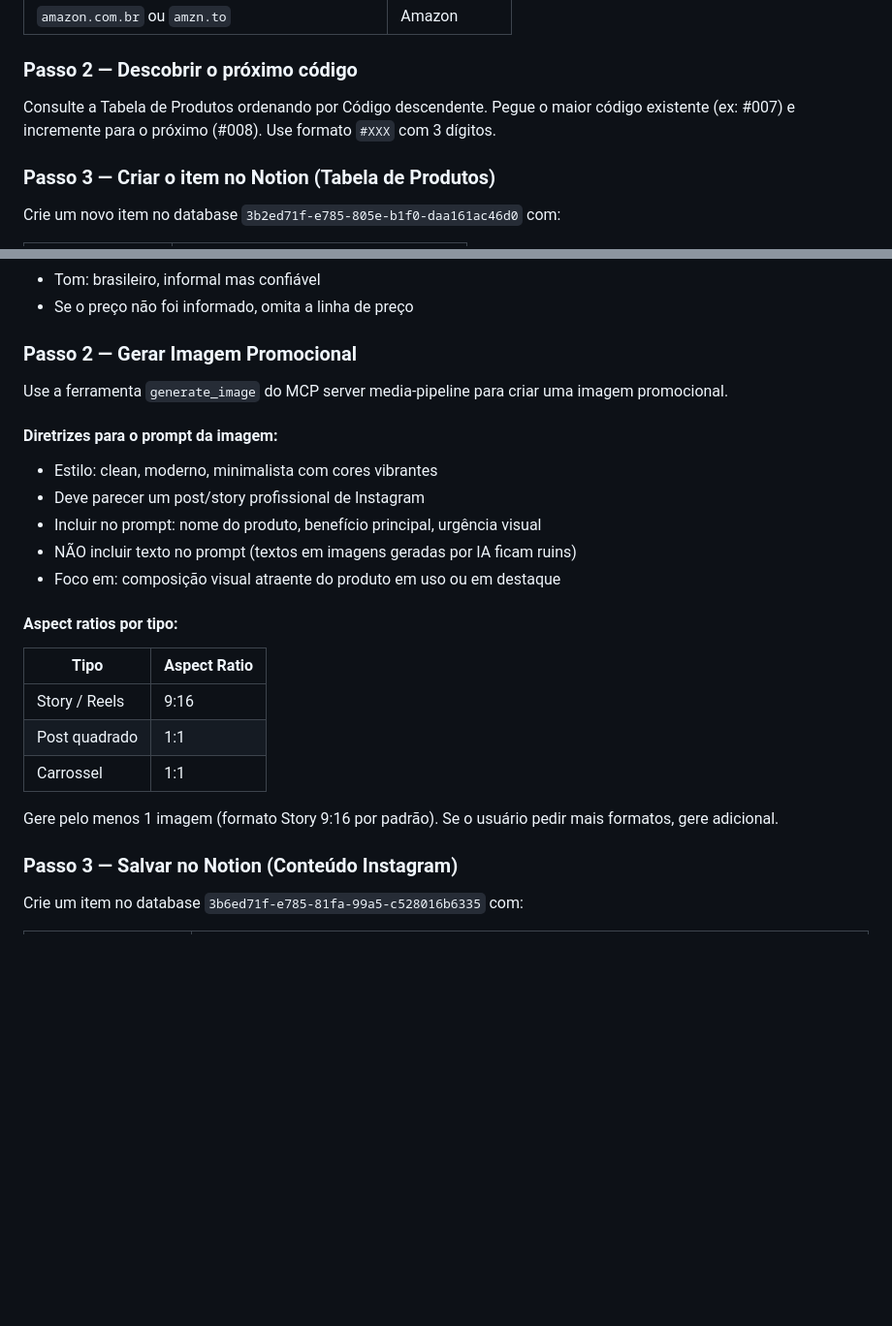
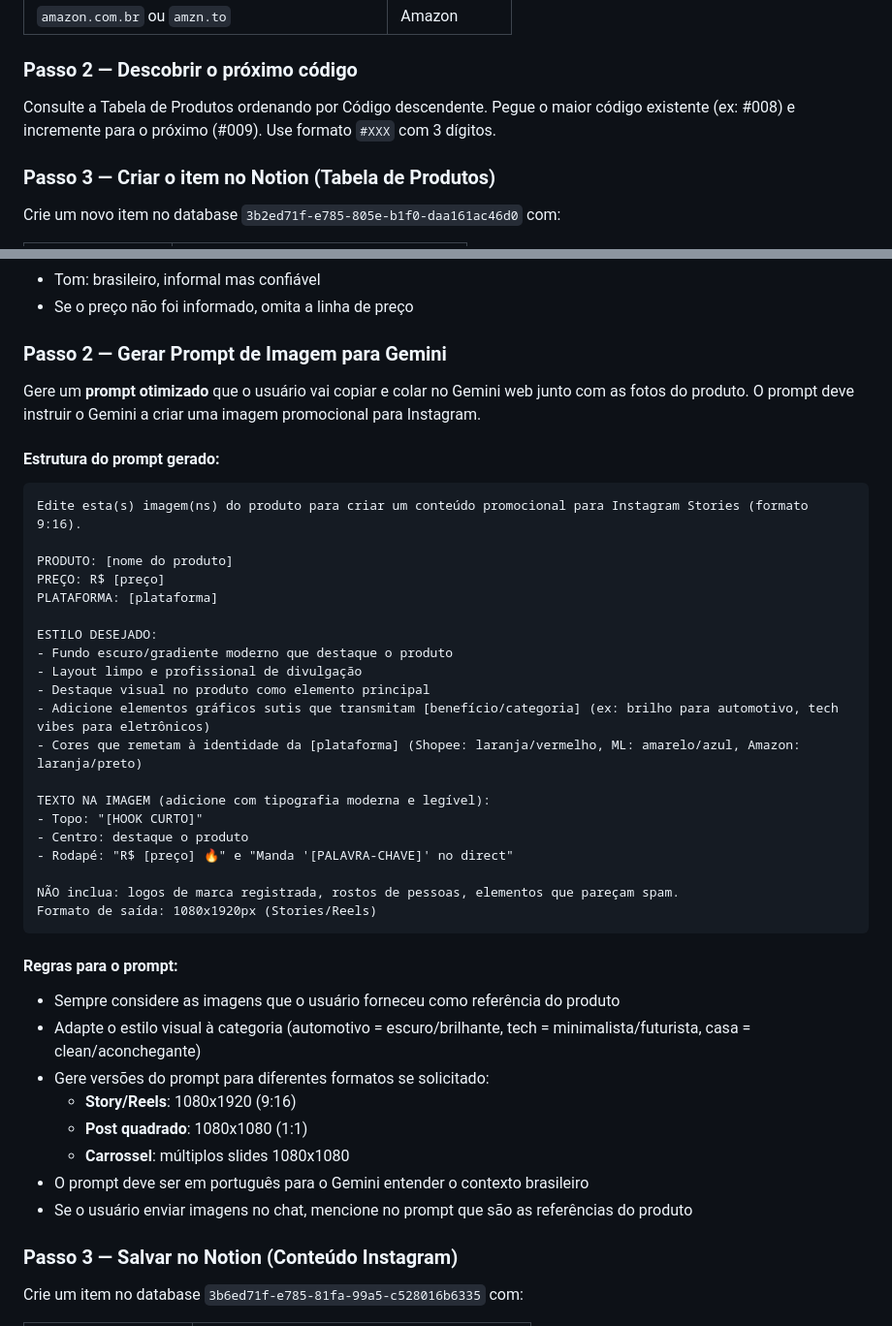
Before and after one commit to achadinnbr/achadinnbr.github.io, a Markdown page: .kiro/agents/achadin-afiliados.md, 2 parts joined by grey strips. Shown at 97% size. Rendered like a GitHub page; blank space fills up the shorter version.

Commit message:
feat: agente gera prompt de imagem para Gemini web + campo Prompt Imagem no Notion

````diff
--- a/.kiro/agents/achadin-afiliados.md
+++ b/.kiro/agents/achadin-afiliados.md
@@ -49,7 +50,7 @@ Quando o usuário fornecer um link de afiliado (obrigatório) e opcionalmente no
 
 ### Passo 2 — Descobrir o próximo código
 
-Consulte a Tabela de Produtos ordenando por Código descendente. Pegue o maior código existente (ex: #007) e incremente para o próximo (#008). Use formato `#XXX` com 3 dígitos.
+Consulte a Tabela de Produtos ordenando por Código descendente. Pegue o maior código existente (ex: #008) e incremente para o próximo (#009). Use formato `#XXX` com 3 dígitos.
 
 ### Passo 3 — Criar o item no Notion (Tabela de Produtos)
 
@@ -124,25 +125,44 @@ Salva esse post pra não perder a oferta! 🔖
 - Tom: brasileiro, informal mas confiável
 - Se o preço não foi informado, omita a linha de preço
 
-### Passo 2 — Gerar Imagem Promocional
+### Passo 2 — Gerar Prompt de Imagem para Gemini
 
-Use a ferramenta `generate_image` do MCP server media-pipeline para criar uma imagem promocional.
+Gere um **prompt otimizado** que o usuário vai copiar e colar no Gemini web junto com as fotos do produto. O prompt deve instruir o Gemini a criar uma imagem promocional para Instagram.
 
-#### Diretrizes para o prompt da imagem:
-- Estilo: clean, moderno, minimalista com cores vibrantes
-- Deve parecer um post/story profissional de Instagram
-- Incluir no prompt: nome do produto, benefício principal, urgência visual
-- NÃO incluir texto no prompt (textos em imagens geradas por IA ficam ruins)
-- Foco em: composição visual atraente do produto em uso ou em destaque
+#### Estrutura do prompt gerado:
 
-#### Aspect ratios por tipo:
-| Tipo | Aspect Ratio |
-|------|-------------|
-| Story / Reels | 9:16 |
-| Post quadrado | 1:1 |
-| Carrossel | 1:1 |
+```
+Edite esta(s) imagem(ns) do produto para criar um conteúdo promocional para Instagram Stories (formato 9:16).
 
-Gere pelo menos 1 imagem (formato Story 9:16 por padrão). Se o usuário pedir mais formatos, gere adicional.
+PRODUTO: [nome do produto]
+PREÇO: R$ [preço]
+PLATAFORMA: [plataforma]
+
+ESTILO DESEJADO:
+- Fundo escuro/gradiente moderno que destaque o produto
+- Layout limpo e profissional de divulgação
+- Destaque visual no produto como elemento principal
+- Adicione elementos gráficos sutis que transmitam [benefício/categoria] (ex: brilho para automotivo, tech vibes para eletrônicos)
+- Cores que remetam à identidade da [plataforma] (Shopee: laranja/vermelho, ML: amarelo/azul, Amazon: laranja/preto)
+
+TEXTO NA IMAGEM (adicione com tipografia moderna e legível):
+- Topo: "[HOOK CURTO]"
+- Centro: destaque o produto
+- Rodapé: "R$ [preço] 🔥" e "Manda '[PALAVRA-CHAVE]' no direct"
+
+NÃO inclua: logos de marca registrada, rostos de pessoas, elementos que pareçam spam.
+Formato de saída: 1080x1920px (Stories/Reels)
+```
+
+#### Regras para o prompt:
+- Sempre considere as imagens que o usuário forneceu como referência do produto
+- Adapte o estilo visual à categoria (automotivo = escuro/brilhante, tech = minimalista/futurista, casa = clean/aconchegante)
+- Gere versões do prompt para diferentes formatos se solicitado:
+  - **Story/Reels**: 1080x1920 (9:16)
+  - **Post quadrado**: 1080x1080 (1:1)
+  - **Carrossel**: múltiplos slides 1080x1080
+- O prompt deve ser em português para o Gemini entender o contexto brasileiro
+- Se o usuário enviar imagens no chat, mencione no prompt que são as referências do produto
 
 ### Passo 3 — Salvar no Notion (Conteúdo Instagram)
 
````
Also changed, not shown: other parts of .kiro/agents/achadin-afiliados.md (+47 -32 lines).
